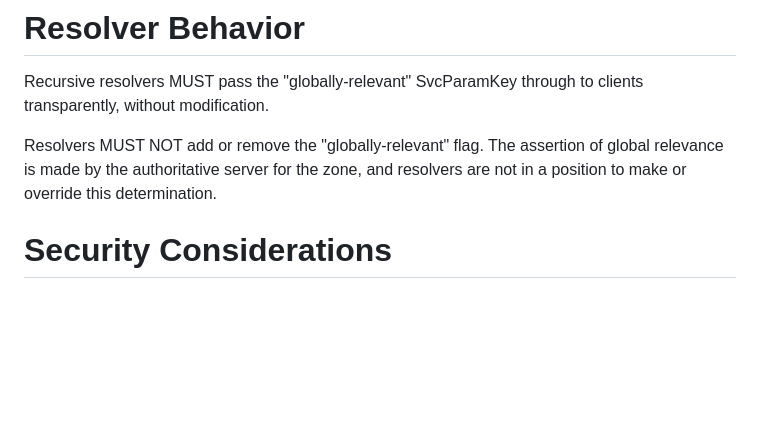
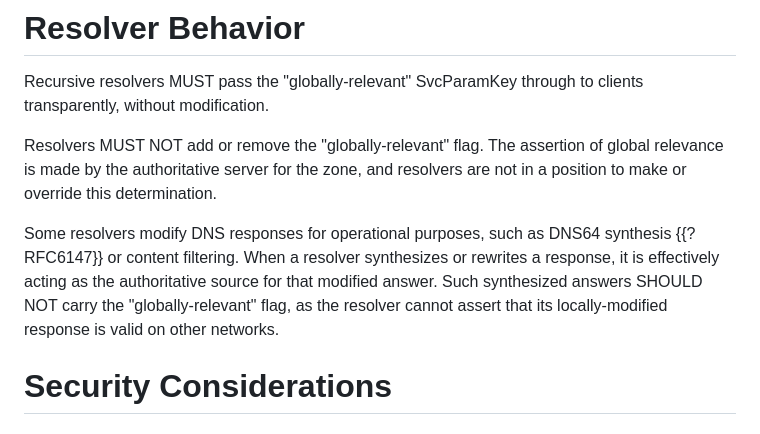
Before and after one commit to ekinnear/draft-kinnear-globally-relevant, a Markdown page: draft-kinnear-globally-relevant.md, the part around the change. GitHub-like rendering; blank space fills up the shorter version.

Commit message:
Add note about resolvers that modify answers

```diff
--- a/draft-kinnear-globally-relevant.md
+++ b/draft-kinnear-globally-relevant.md
@@ -194,6 +194,13 @@ Resolvers MUST NOT add or remove the "globally-relevant" flag. The assertion
 of global relevance is made by the authoritative server for the zone, and
 resolvers are not in a position to make or override this determination.
 
+Some resolvers modify DNS responses for operational purposes, such as DNS64
+synthesis {{?RFC6147}} or content filtering. When a resolver synthesizes or
+rewrites a response, it is effectively acting as the authoritative source for
+that modified answer. Such synthesized answers SHOULD NOT carry
+the "globally-relevant" flag, as the resolver cannot assert that its
+locally-modified response is valid on other networks.
+
 
 # Security Considerations
 
```
